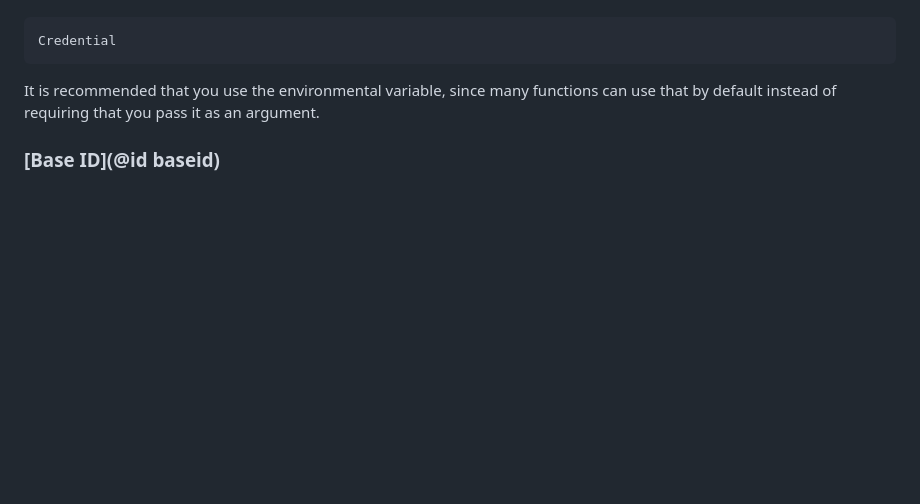
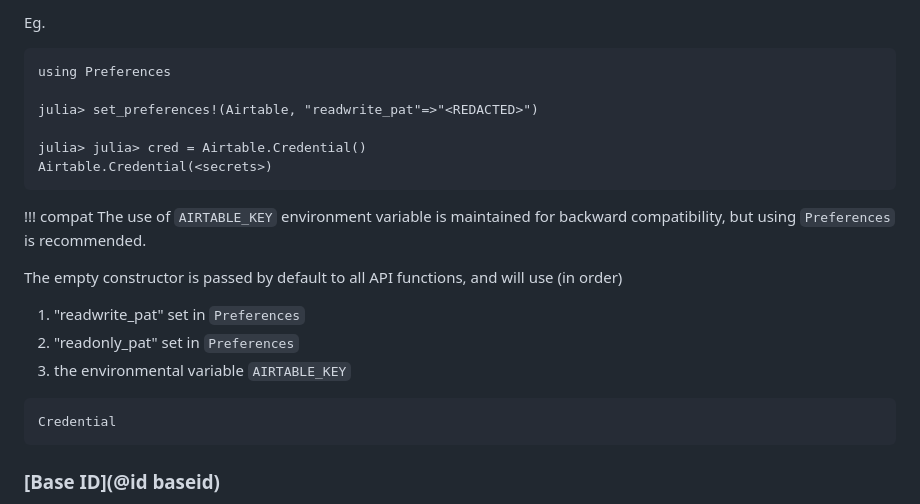
Before and after one commit to kescobo/Airtable.jl, a Markdown page: docs/src/index.md, the part around the change printed below. Drawn GitHub-style; blank space fills up the shorter version.

````diff
--- a/docs/src/index.md
+++ b/docs/src/index.md
@@ -42,10 +76,31 @@ or set it as an environmental variable (`AIRTABLE_KEY` by default).
+Eg.
+
+```julia-repl
+using Preferences
+
+julia> set_preferences!(Airtable, "readwrite_pat"=>"<REDACTED>")
+
+julia> julia> cred = Airtable.Credential()
+Airtable.Credential(<secrets>)
+```
+
+!!! compat
+   The use of `AIRTABLE_KEY` environment variable is maintained
+   for backward compatibility, but
+   using `Preferences` is recommended.
+
+
+The empty constructor is passed by default to all API functions,
+and will use (in order)
+
+1. "readwrite_pat" set in `Preferences`
+2. "readonly_pat" set in `Preferences`
+3. the environmental variable `AIRTABLE_KEY`
 
 ```@docs
 Credential
 ```
 
-It is recommended that you use the environmental variable,
-since many functions can use that by default instead of requiring that you pass it as an argument.
 
 ### [Base ID](@id baseid)
 
````
Also changed, not shown: other parts of docs/src/index.md (+42 -8 lines), docs/src/img/access.png (added), docs/src/img/api-key.png (deleted), docs/src/img/create.png (added), docs/src/img/scope.png (added), 1 other file.
